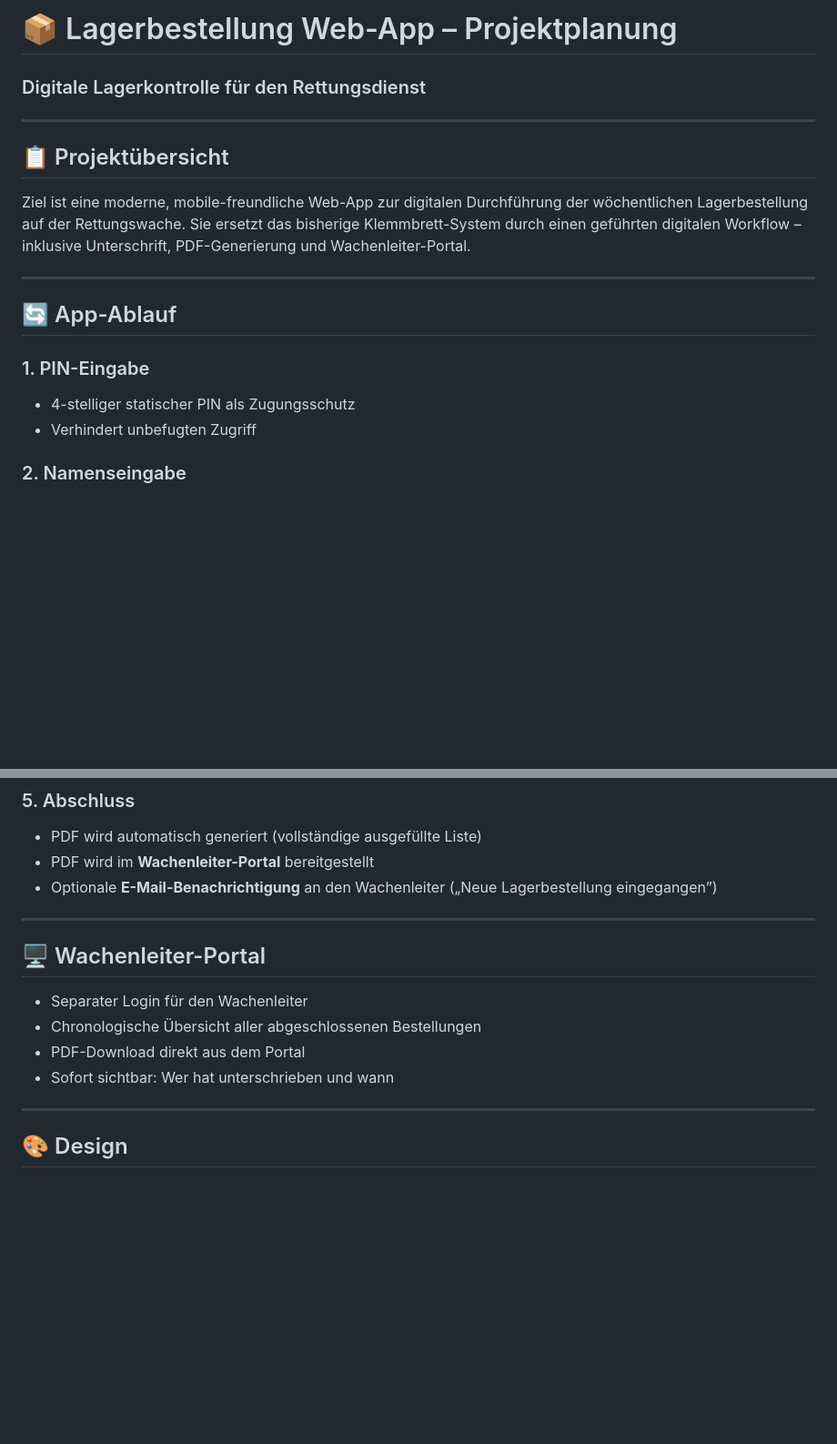
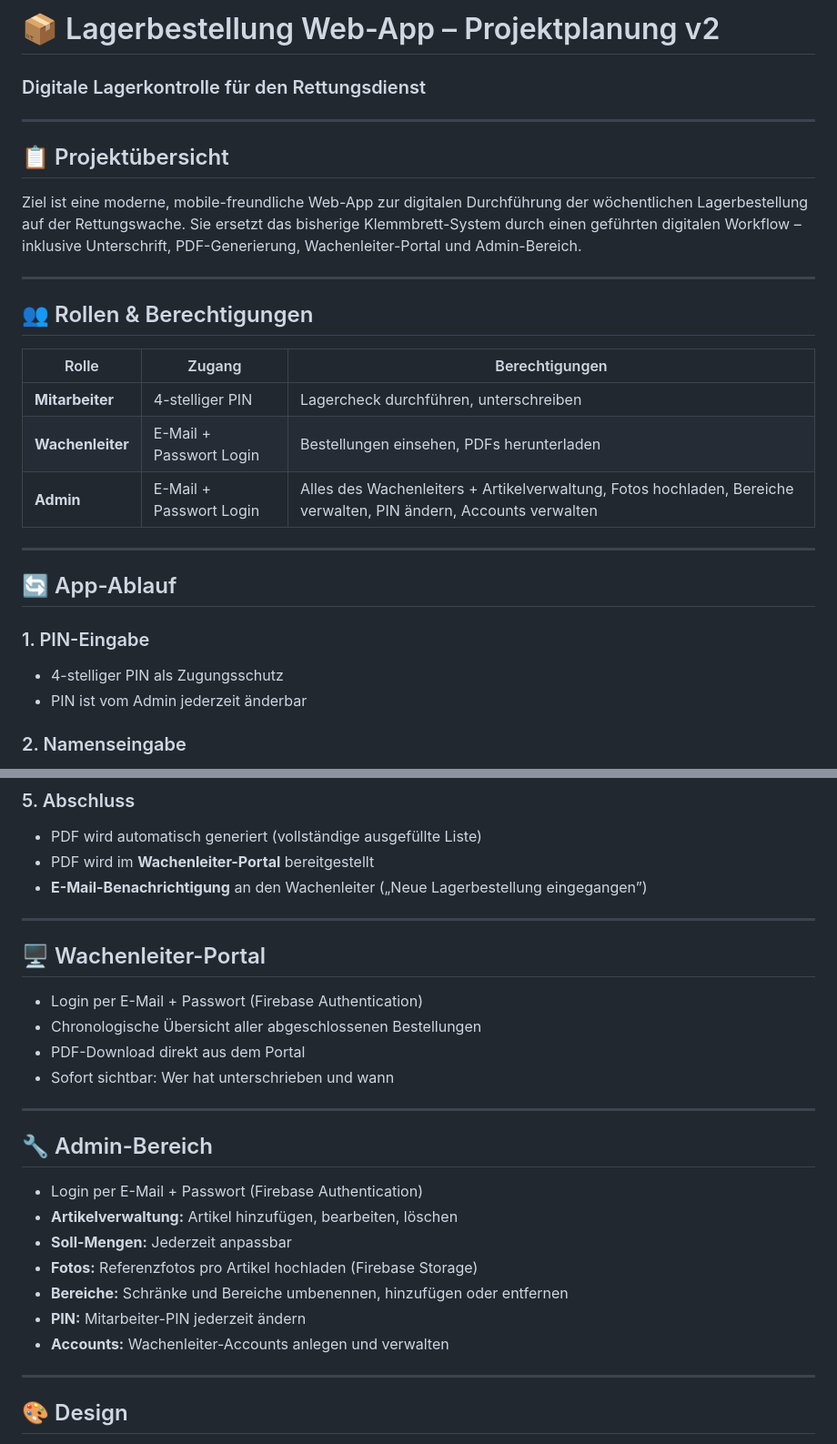
Before and after one commit to osxbobo/Lagerbestellung, a Markdown page: README.md, 2 parts joined by grey strips. Shown at 91% size. Drawn GitHub-style; blank space fills up the shorter version.

```diff
--- a/README.md
+++ b/README.md
@@ -1,4 +1,4 @@
-# 📦 Lagerbestellung Web-App – Projektplanung
+# 📦 Lagerbestellung Web-App – Projektplanung v2
 
 ### Digitale Lagerkontrolle für den Rettungsdienst
 
@@ -6,7 +6,17 @@
 
 ## 📋 Projektübersicht
 
-Ziel ist eine moderne, mobile-freundliche Web-App zur digitalen Durchführung der wöchentlichen Lagerbestellung auf der Rettungswache. Sie ersetzt das bisherige Klemmbrett-System durch einen geführten digitalen Workflow – inklusive Unterschrift, PDF-Generierung und Wachenleiter-Portal.
+Ziel ist eine moderne, mobile-freundliche Web-App zur digitalen Durchführung der wöchentlichen Lagerbestellung auf der Rettungswache. Sie ersetzt das bisherige Klemmbrett-System durch einen geführten digitalen Workflow – inklusive Unterschrift, PDF-Generierung, Wachenleiter-Portal und Admin-Bereich.
+
+-----
+
+## 👥 Rollen & Berechtigungen
+
+|Rolle           |Zugang                 |Berechtigungen                                                                                                  |
+|----------------|-----------------------|----------------------------------------------------------------------------------------------------------------|
+|**Mitarbeiter** |4-stelliger PIN        |Lagercheck durchführen, unterschreiben                                                                          |
+|**Wachenleiter**|E-Mail + Passwort Login|Bestellungen einsehen, PDFs herunterladen                                                                       |
+|**Admin**       |E-Mail + Passwort Login|Alles des Wachenleiters + Artikelverwaltung, Fotos hochladen, Bereiche verwalten, PIN ändern, Accounts verwalten|
 
 -----
 
@@ -14,8 +24,8 @@ Ziel ist eine moderne, mobile-freundliche Web-App zur digitalen Durchführung de
 
 ### 1. PIN-Eingabe
 
-- 4-stelliger statischer PIN als Zugungsschutz
-- Verhindert unbefugten Zugriff
+- 4-stelliger PIN als Zugungsschutz
+- PIN ist vom Admin jederzeit änderbar
 
 ### 2. Namenseingabe
 
@@ -38,16 +48,28 @@ Ziel ist eine moderne, mobile-freundliche Web-App zur digitalen Durchführung de
 
 - PDF wird automatisch generiert (vollständige ausgefüllte Liste)
 - PDF wird im **Wachenleiter-Portal** bereitgestellt
-- Optionale **E-Mail-Benachrichtigung** an den Wachenleiter („Neue Lagerbestellung eingegangen”)
+- **E-Mail-Benachrichtigung** an den Wachenleiter („Neue Lagerbestellung eingegangen”)
 
 -----
 
 ## 🖥️ Wachenleiter-Portal
 
-- Separater Login für den Wachenleiter
+- Login per E-Mail + Passwort (Firebase Authentication)
 - Chronologische Übersicht aller abgeschlossenen Bestellungen
 - PDF-Download direkt aus dem Portal
 - Sofort sichtbar: Wer hat unterschrieben und wann
+
+-----
+
+## 🔧 Admin-Bereich
+
+- Login per E-Mail + Passwort (Firebase Authentication)
+- **Artikelverwaltung:** Artikel hinzufügen, bearbeiten, löschen
+- **Soll-Mengen:** Jederzeit anpassbar
+- **Fotos:** Referenzfotos pro Artikel hochladen (Firebase Storage)
+- **Bereiche:** Schränke und Bereiche umbenennen, hinzufügen oder entfernen
+- **PIN:** Mitarbeiter-PIN jederzeit ändern
+- **Accounts:** Wachenleiter-Accounts anlegen und verwalten
 
 -----
 
```
Also changed, not shown: other parts of README.md (+34 -15 lines).
